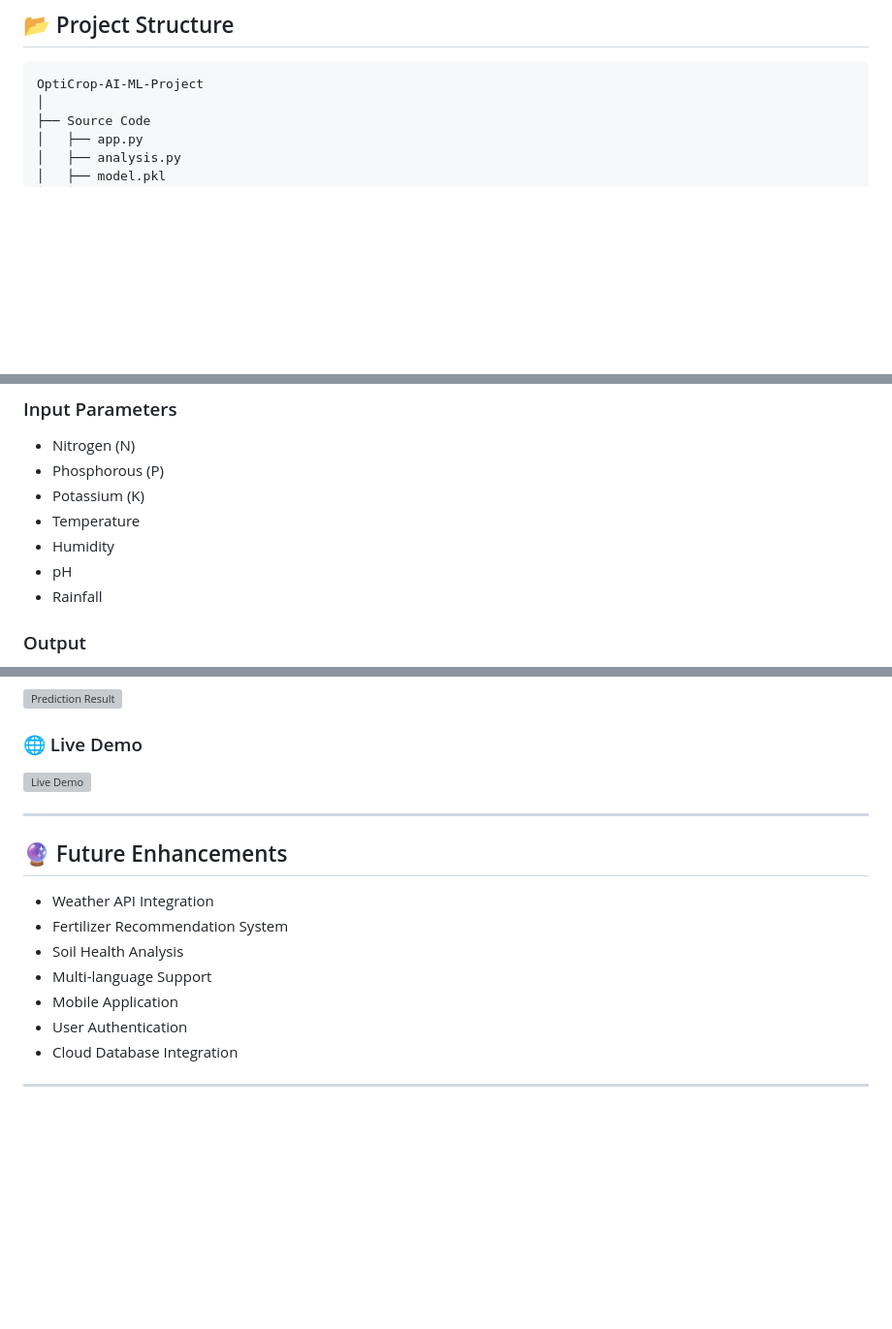
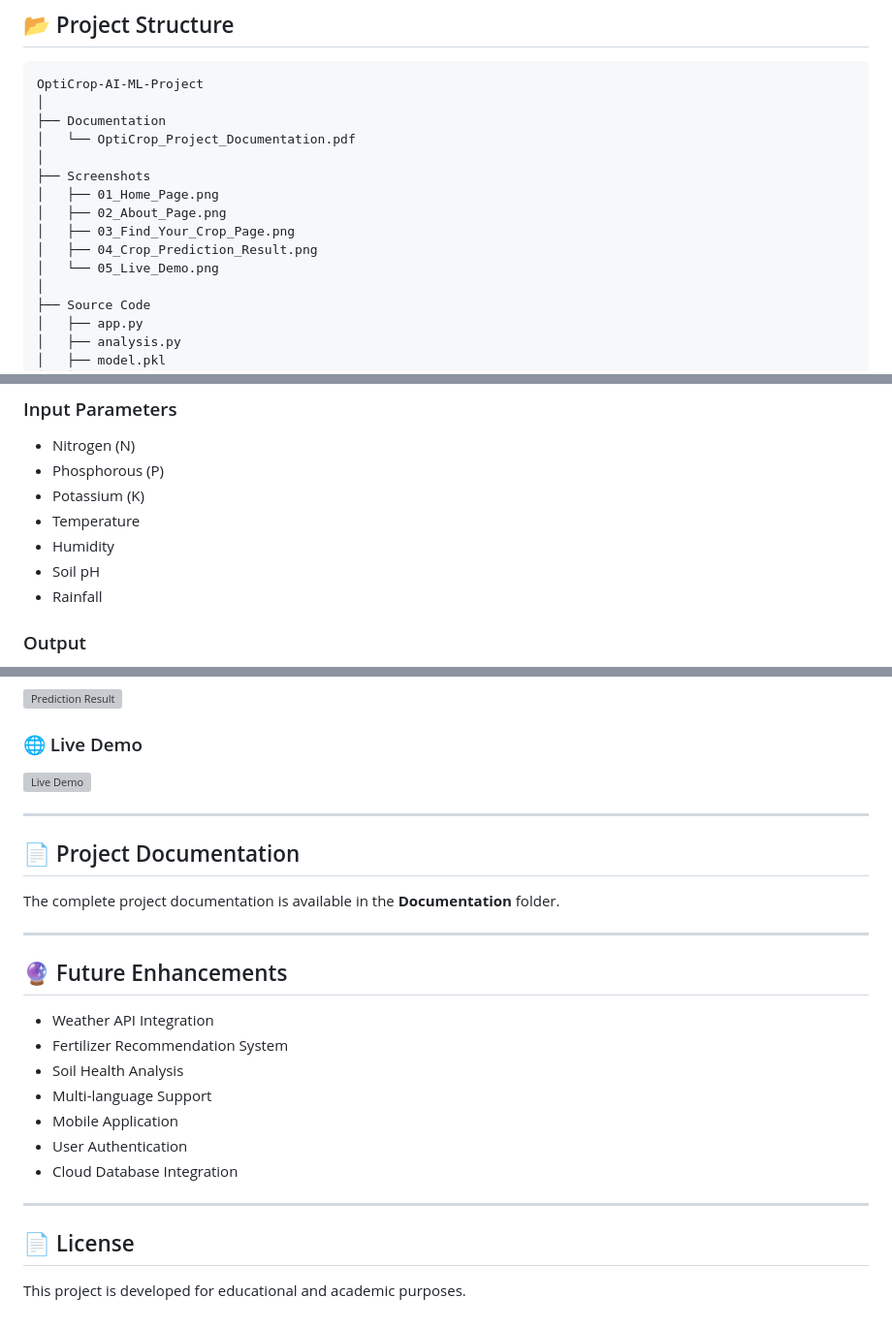
Before and after one commit to sk34567/OptiCrop-AI-ML-Project, a Markdown page: README.md, 3 parts joined by grey strips. Shown at 97% size. Rendered like a GitHub page; blank space fills up the shorter version; grey boxes are pictures that could not be loaded.

````diff
--- a/README.md
+++ b/README.md
@@ -48,6 +48,16 @@ https://github.com/sk34567/OptiCrop-AI-ML-Project
 
 ```text
 OptiCrop-AI-ML-Project
+│
+├── Documentation
+│   └── OptiCrop_Project_Documentation.pdf
+│
+├── Screenshots
+│   ├── 01_Home_Page.png
+│   ├── 02_About_Page.png
+│   ├── 03_Find_Your_Crop_Page.png
+│   ├── 04_Crop_Prediction_Result.png
+│   └── 05_Live_Demo.png
 │
 ├── Source Code
 │   ├── app.py
@@ -128,7 +138,7 @@ https://opticrop-ai-ml-project.onrender.com
 - Potassium (K)
 - Temperature
 - Humidity
-- pH
+- Soil pH
 - Rainfall
 
 ### Output
@@ -161,6 +171,12 @@ https://opticrop-ai-ml-project.onrender.com
 
 ---
 
+## 📄 Project Documentation
+
+The complete project documentation is available in the **Documentation** folder.
+
+---
+
 ## 🔮 Future Enhancements
 
 - Weather API Integration
@@ -172,3 +188,7 @@ https://opticrop-ai-ml-project.onrender.com
 - Cloud Database Integration
 
 ---
+
+## 📄 License
+
+This project is developed for educational and academic purposes.
````
